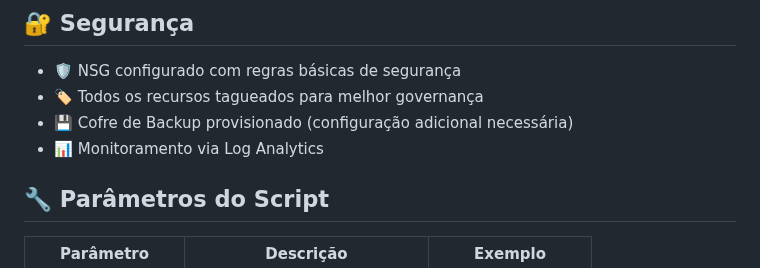
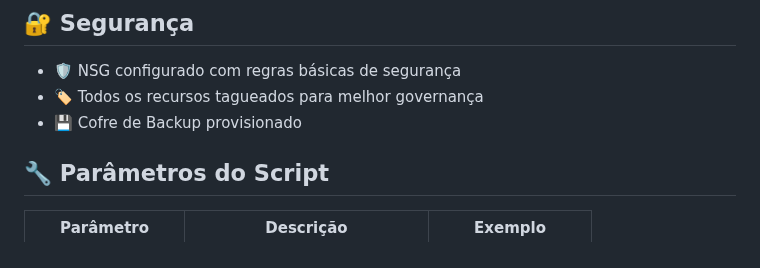
Before and after one commit to mathewsbuzetti/azure-infrastructure-template, a Markdown page: README.md, the part around one of its changes. GitHub-like rendering.

```diff
--- a/README.md
+++ b/README.md
@@ -44,8 +44,7 @@ O script iniciará a implantação dos recursos do Azure. Esse processo pode lev
 ## 🔐 Segurança
 - 🛡️ NSG configurado com regras básicas de segurança
 - 🏷️ Todos os recursos tagueados para melhor governança
-- 💾 Cofre de Backup provisionado (configuração adicional necessária)
-- 📊 Monitoramento via Log Analytics
+- 💾 Cofre de Backup provisionado
 
 ## 🔧 Parâmetros do Script
 
```
Also changed, not shown: other parts of README.md (+1 -1 lines).
